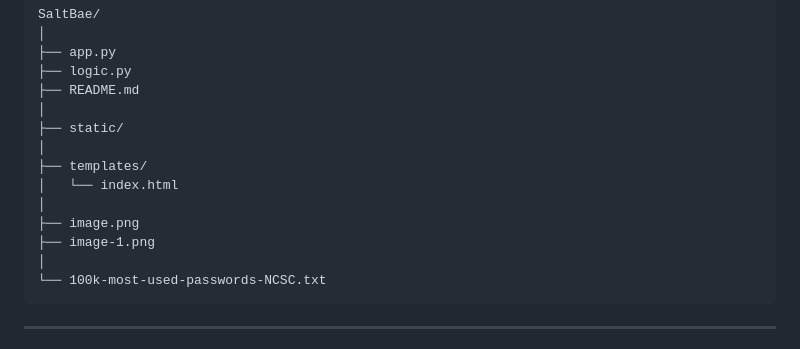
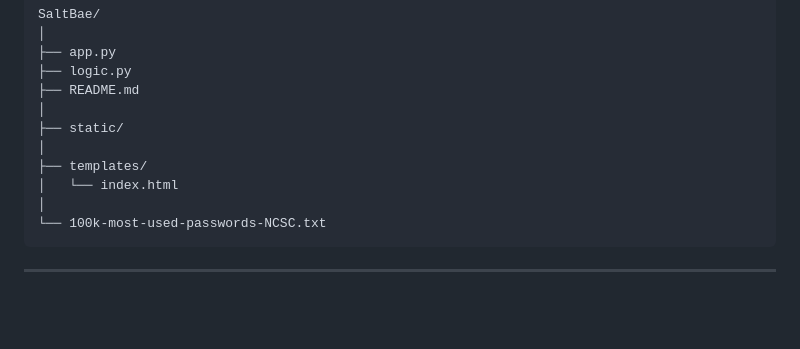
Before and after one commit to ah74n/saltbae, a Markdown page: README.md, the part around the change. Drawn GitHub-style; blank space fills up the shorter version.

````diff
--- a/README.md
+++ b/README.md
@@ -28,9 +28,6 @@ SaltBae/
 │
 ├── templates/
 │   └── index.html
-│
-├── image.png
-├── image-1.png
 │
 └── 100k-most-used-passwords-NCSC.txt
 ```
````
